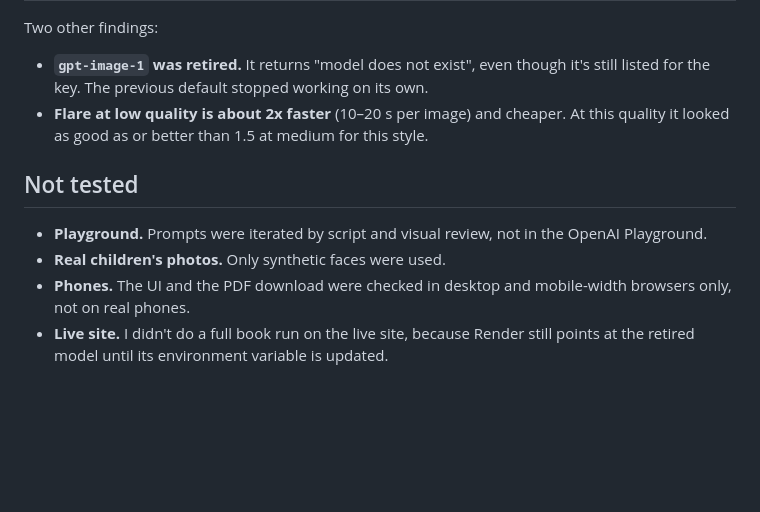
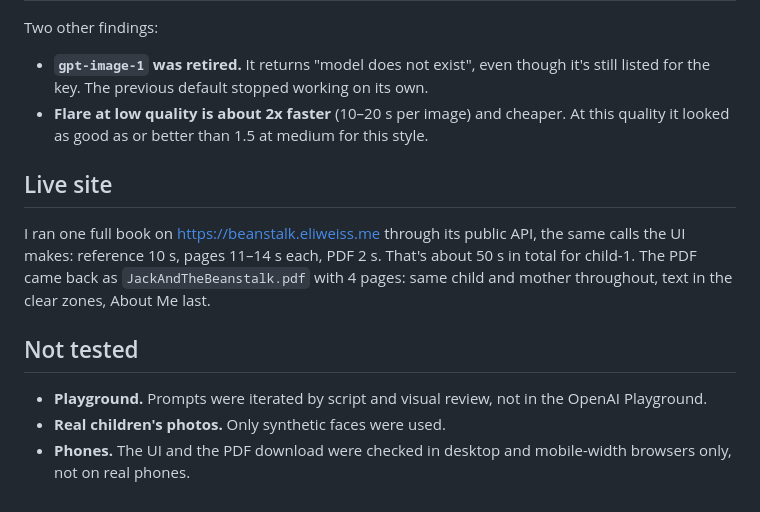
Before and after one commit to eliTouro/jack-and-the-beanstalk, a Markdown page: TESTING.md, the part around the change. GitHub-like rendering; blank space fills up the shorter version.

Commit message:
Record the live-site book run in TESTING.md and to-do.md
Co-Authored-By: Claude Opus 5.5 <noreply@anthropic.com>

```diff
--- a/TESTING.md
+++ b/TESTING.md
@@ -50,9 +50,12 @@ Two other findings:
 - **`gpt-image-1` was retired.** It returns "model does not exist", even though it's still listed for the key. The previous default stopped working on its own.
 - **Flare at low quality is about 2x faster** (10–20 s per image) and cheaper. At this quality it looked as good as or better than 1.5 at medium for this style.
 
+## Live site
+
+I ran one full book on https://beanstalk.eliweiss.me through its public API, the same calls the UI makes: reference 10 s, pages 11–14 s each, PDF 2 s. That's about 50 s in total for child-1. The PDF came back as `JackAndTheBeanstalk.pdf` with 4 pages: same child and mother throughout, text in the clear zones, About Me last.
+
 ## Not tested
 
 - **Playground.** Prompts were iterated by script and visual review, not in the OpenAI Playground.
 - **Real children's photos.** Only synthetic faces were used.
 - **Phones.** The UI and the PDF download were checked in desktop and mobile-width browsers only, not on real phones.
-- **Live site.** I didn't do a full book run on the live site, because Render still points at the retired model until its environment variable is updated.
```
Also changed, not shown: to-do.md (+1 -1 lines).
